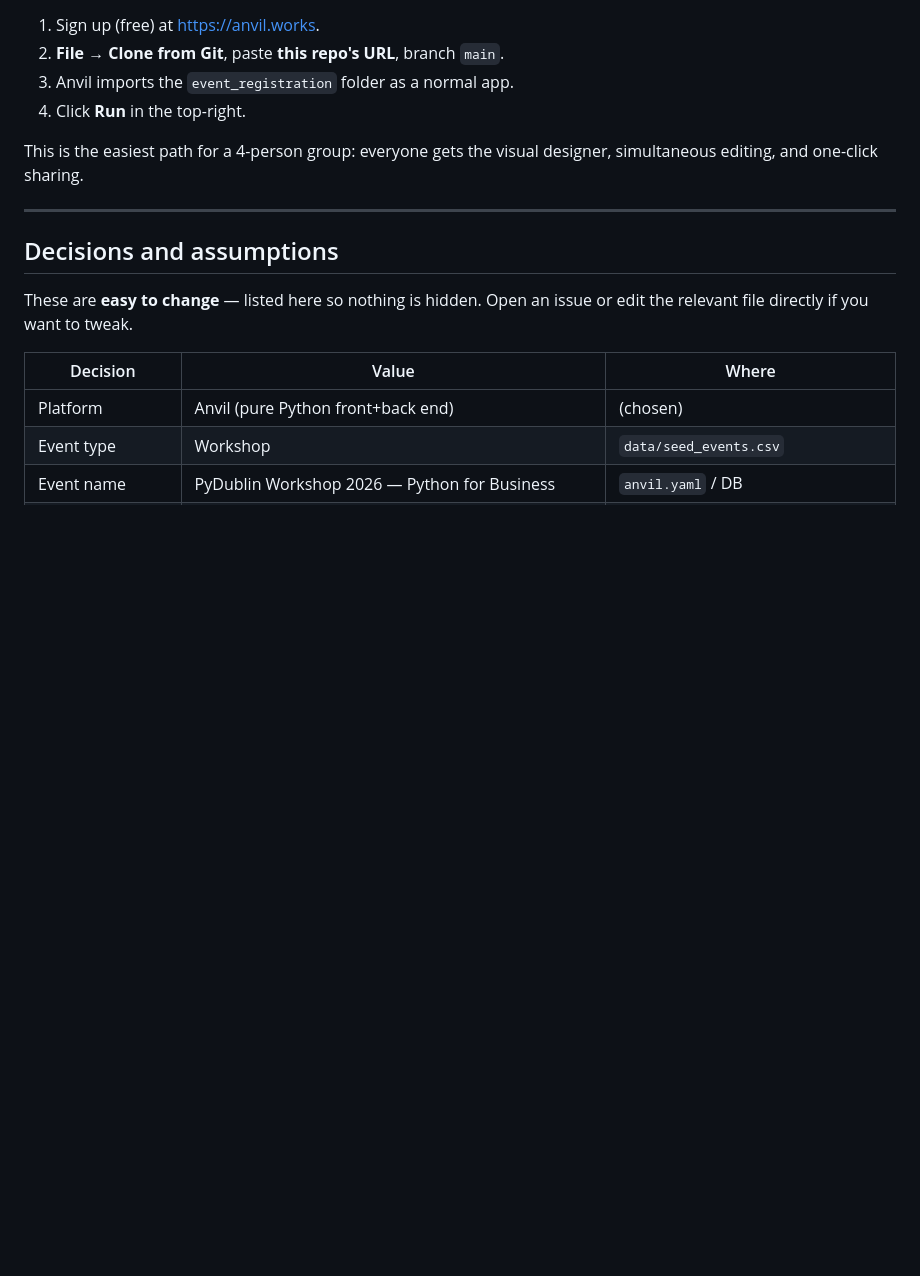
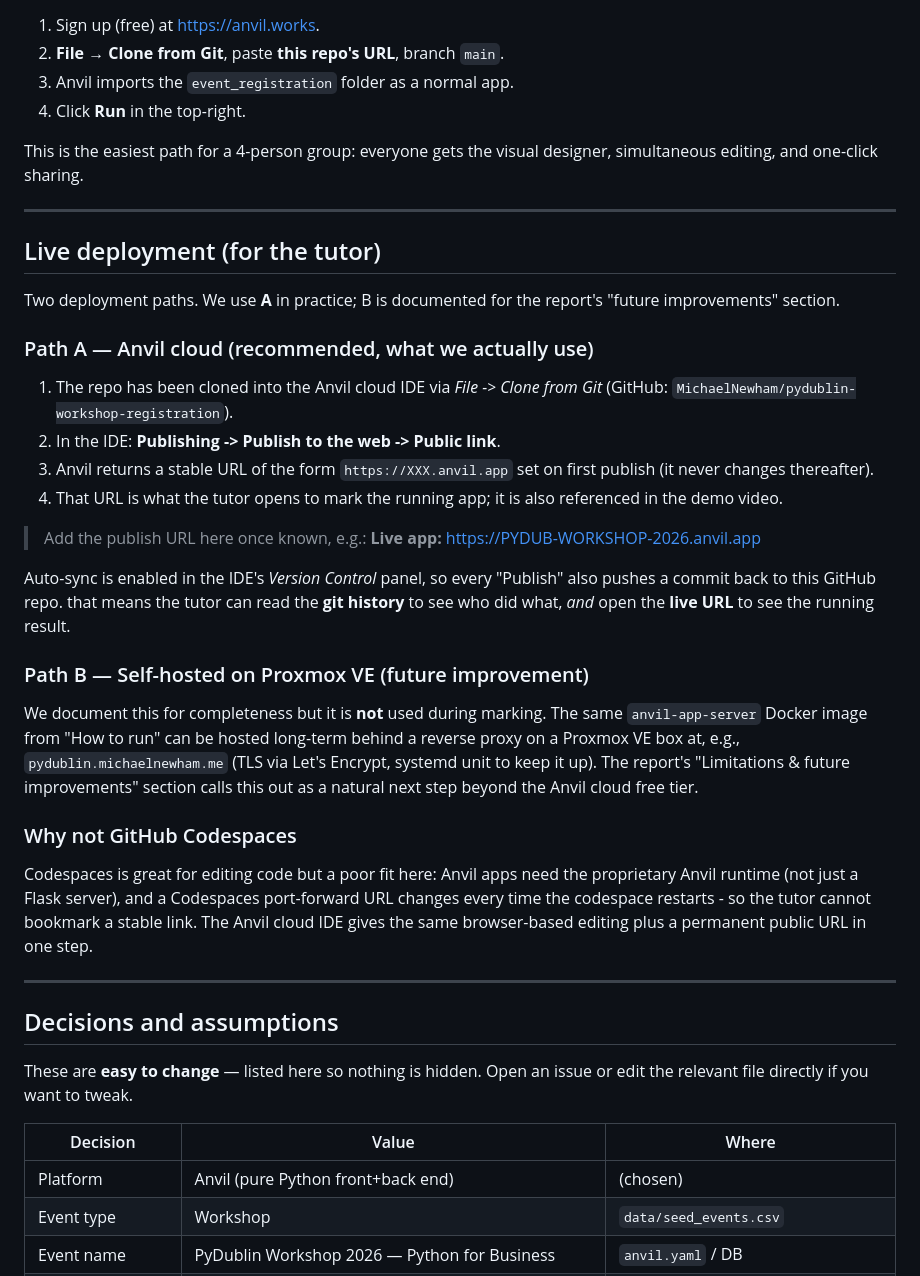
Before and after one commit to MichaelNewham/pydublin-workshop-registration, a Markdown page: README.md, the part around the change. Rendered like a GitHub page; blank space fills up the shorter version.

Commit message:
docs(README): add Live deployment section (Anvil cloud path A, Proxmox future path B, and why not Codespaces)

```diff
--- a/README.md
+++ b/README.md
@@ -117,6 +117,48 @@ designer, simultaneous editing, and one-click sharing.
 
 ---
 
+## Live deployment (for the tutor)
+
+Two deployment paths. We use **A** in practice; B is documented for the
+report's "future improvements" section.
+
+### Path A — Anvil cloud (recommended, what we actually use)
+
+1. The repo has been cloned into the Anvil cloud IDE via *File -> Clone from
+   Git* (GitHub: `MichaelNewham/pydublin-workshop-registration`).
+2. In the IDE: **Publishing -> Publish to the web -> Public link**.
+3. Anvil returns a stable URL of the form `https://XXX.anvil.app` set on
+   first publish (it never changes thereafter).
+4. That URL is what the tutor opens to mark the running app; it is also
+   referenced in the demo video.
+
+> Add the publish URL here once known, e.g.:
+> **Live app:** https://PYDUB-WORKSHOP-2026.anvil.app
+
+Auto-sync is enabled in the IDE's *Version Control* panel, so every
+"Publish" also pushes a commit back to this GitHub repo. that means the
+tutor can read the **git history** to see who did what, *and* open
+the **live URL** to see the running result.
+
+### Path B — Self-hosted on Proxmox VE (future improvement)
+
+We document this for completeness but it is **not** used during marking.
+The same `anvil-app-server` Docker image from "How to run" can be hosted
+long-term behind a reverse proxy on a Proxmox VE box at, e.g.,
+`pydublin.michaelnewham.me` (TLS via Let's Encrypt, systemd unit to keep
+it up). The report's "Limitations & future improvements" section calls
+this out as a natural next step beyond the Anvil cloud free tier.
+
+### Why not GitHub Codespaces
+
+Codespaces is great for editing code but a poor fit here: Anvil apps need
+the proprietary Anvil runtime (not just a Flask server), and a Codespaces
+port-forward URL changes every time the codespace restarts - so the tutor
+cannot bookmark a stable link. The Anvil cloud IDE gives the same
+browser-based editing plus a permanent public URL in one step.
+
+---
+
 ## Decisions and assumptions
 
 These are **easy to change** — listed here so nothing is hidden. Open an issue
```
